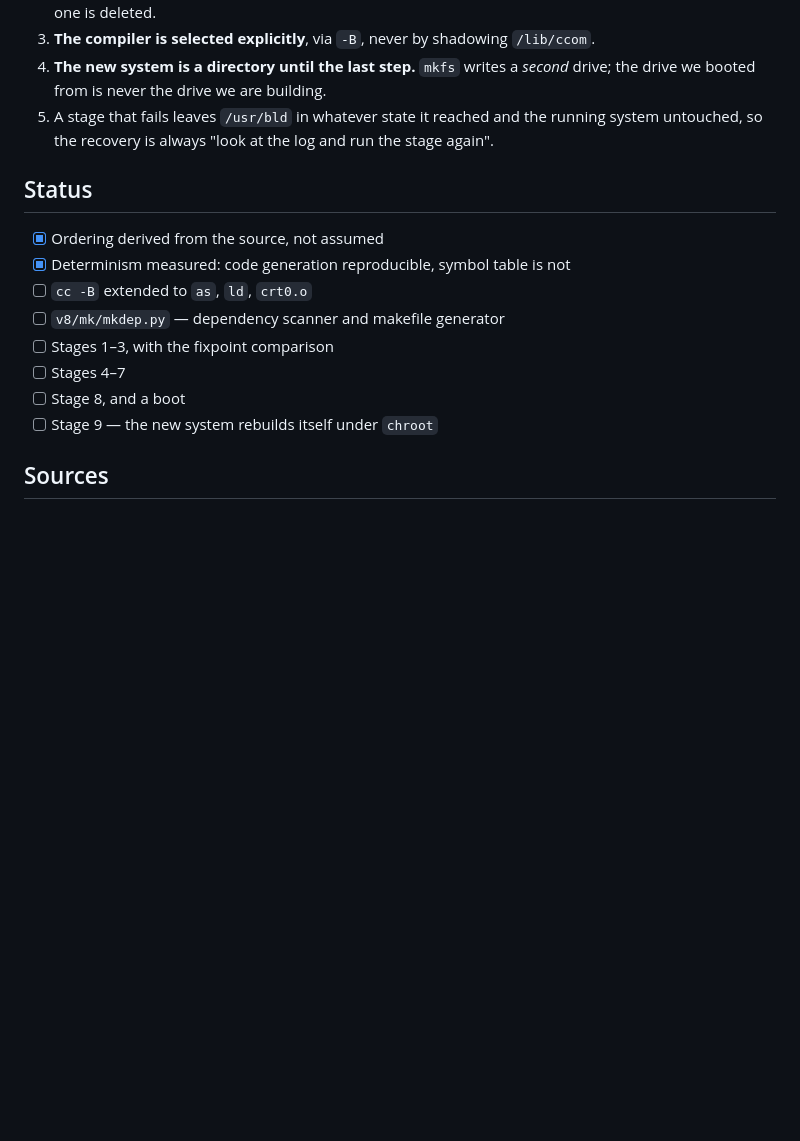
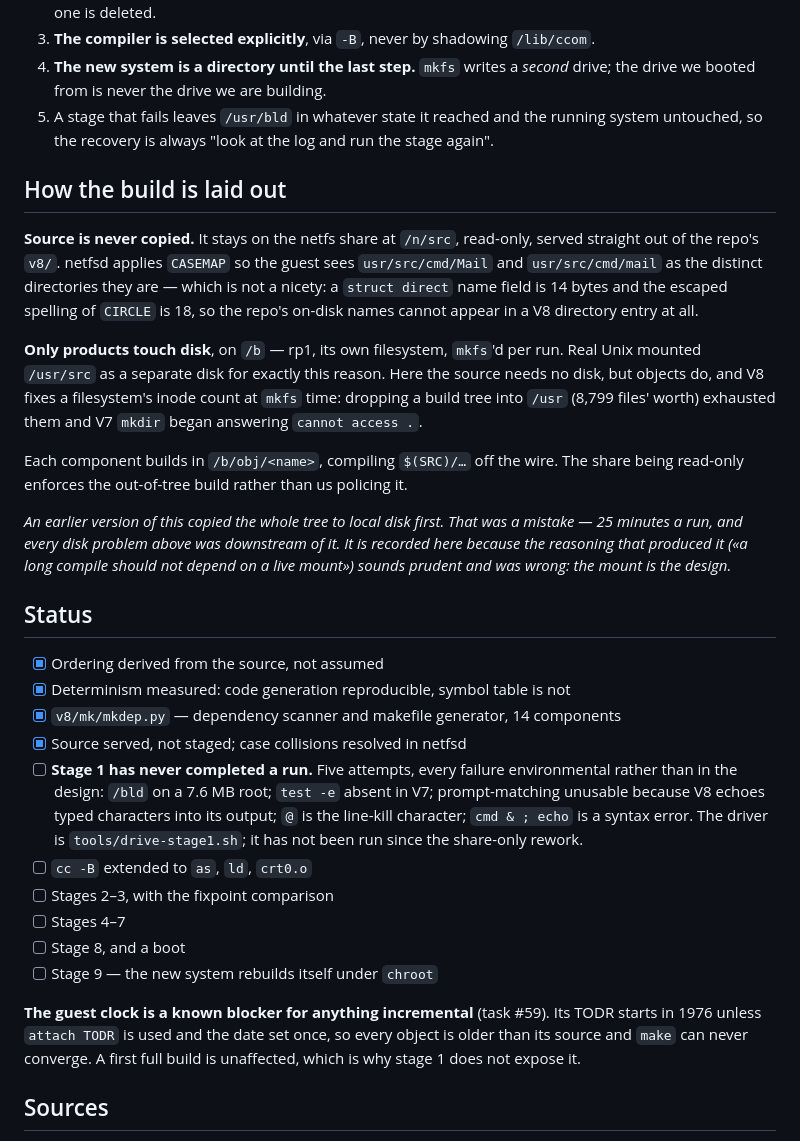
Before and after one commit to ChristineTham/ipad-v8, a Markdown page: docs/build-from-source.md, the part around the change. Drawn GitHub-style; blank space fills up the shorter version.

Commit message:
Record the build layout and an honest status before compaction
docs/build-from-source.md now describes the arrangement that actually exists:
source served read-only from /n/src with netfsd resolving the case collisions,
products on /b (rp1, its own filesystem, mkfs'd per run), each component built
in /b/obj/<name> off the wire.

The status section says plainly that stage 1 has never completed a run, lists
the five environmental failures that stopped it, and notes that the driver has
not been exercised since the share-only rework. It also keeps the record of the
copy-to-disk design being a mistake of mine, because the reasoning that produced
it sounds prudent and was wrong.

Co-Authored-By: Claude Opus 5 <noreply@anthropic.com>

```diff
--- a/docs/build-from-source.md
+++ b/docs/build-from-source.md
@@ -200,16 +200,53 @@ through a build, leaving nothing to build with. The rules that prevent it:
 5. A stage that fails leaves `/usr/bld` in whatever state it reached and the running system
    untouched, so the recovery is always "look at the log and run the stage again".
 
+## How the build is laid out
+
+**Source is never copied.** It stays on the netfs share at `/n/src`, read-only,
+served straight out of the repo's `v8/`. netfsd applies `CASEMAP` so the guest
+sees `usr/src/cmd/Mail` and `usr/src/cmd/mail` as the distinct directories they
+are — which is not a nicety: a `struct direct` name field is 14 bytes and the
+escaped spelling of `CIRCLE` is 18, so the repo's on-disk names cannot appear in
+a V8 directory entry at all.
+
+**Only products touch disk**, on `/b` — rp1, its own filesystem, `mkfs`'d per
+run. Real Unix mounted `/usr/src` as a separate disk for exactly this reason.
+Here the source needs no disk, but objects do, and V8 fixes a filesystem's inode
+count at `mkfs` time: dropping a build tree into `/usr` (8,799 files' worth)
+exhausted them and V7 `mkdir` began answering `cannot access .`.
+
+Each component builds in `/b/obj/<name>`, compiling `$(SRC)/…` off the wire.
+The share being read-only enforces the out-of-tree build rather than us policing
+it.
+
+*An earlier version of this copied the whole tree to local disk first. That was
+a mistake — 25 minutes a run, and every disk problem above was downstream of it.
+It is recorded here because the reasoning that produced it («a long compile
+should not depend on a live mount») sounds prudent and was wrong: the mount is
+the design.*
+
 ## Status
 
 - [x] Ordering derived from the source, not assumed
 - [x] Determinism measured: code generation reproducible, symbol table is not
+- [x] `v8/mk/mkdep.py` — dependency scanner and makefile generator, 14 components
+- [x] Source served, not staged; case collisions resolved in netfsd
+- [ ] **Stage 1 has never completed a run.** Five attempts, every failure
+      environmental rather than in the design: `/bld` on a 7.6 MB root; `test -e`
+      absent in V7; prompt-matching unusable because V8 echoes typed characters
+      into its output; `@` is the line-kill character; `cmd & ; echo` is a
+      syntax error. The driver is `tools/drive-stage1.sh`; it has not been run
+      since the share-only rework.
 - [ ] `cc -B` extended to `as`, `ld`, `crt0.o`
-- [ ] `v8/mk/mkdep.py` — dependency scanner and makefile generator
-- [ ] Stages 1–3, with the fixpoint comparison
+- [ ] Stages 2–3, with the fixpoint comparison
 - [ ] Stages 4–7
 - [ ] Stage 8, and a boot
 - [ ] Stage 9 — the new system rebuilds itself under `chroot`
+
+**The guest clock is a known blocker for anything incremental** (task #59). Its
+TODR starts in 1976 unless `attach TODR` is used and the date set once, so every
+object is older than its source and `make` can never converge. A first full
+build is unaffected, which is why stage 1 does not expose it.
 
 ## Sources
 
```
